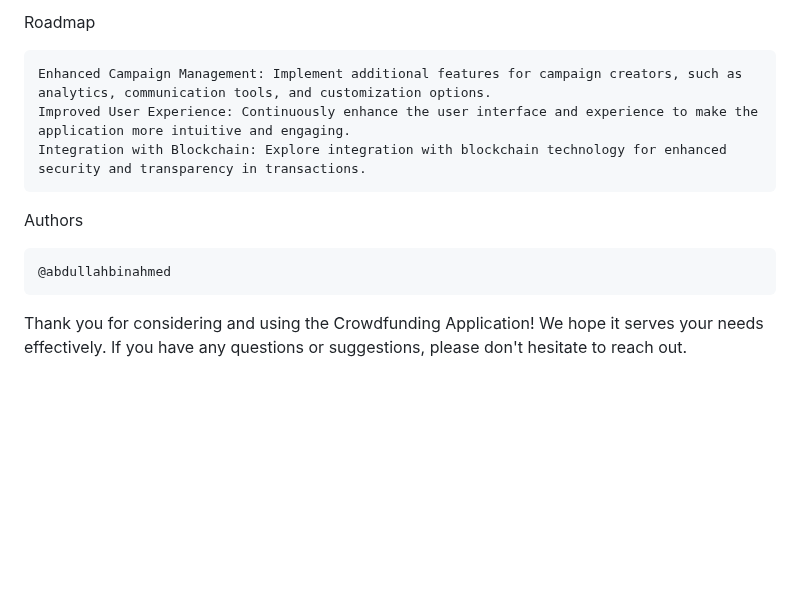
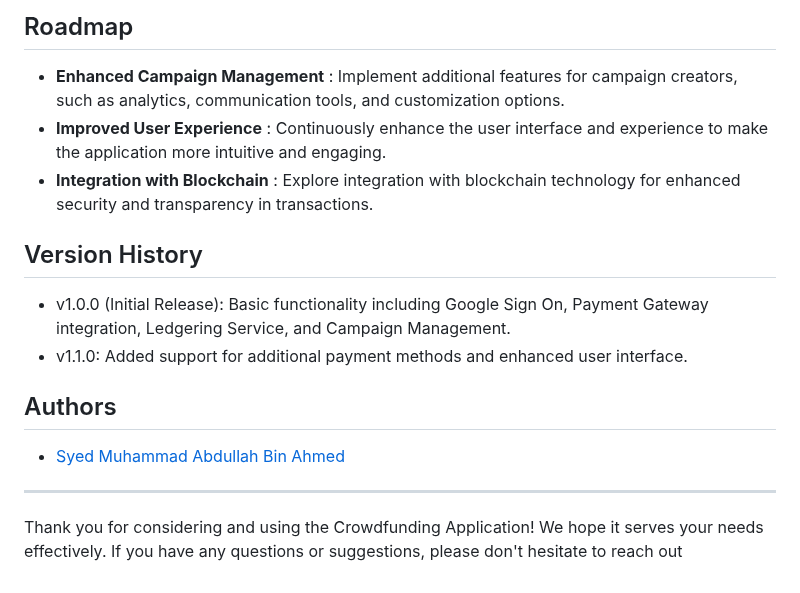
Before and after one commit to abdullahbinahmed/Crowd-Funding, a Markdown page: README.md, the part around one of its changes. Rendered like a GitHub page; blank space fills up the shorter version.

```diff
--- a/README.md
+++ b/README.md
@@ -53,12 +53,19 @@ We would like to thank the following individuals and organizations for their con
 
-Roadmap
+## Roadmap
 
-    Enhanced Campaign Management: Implement additional features for campaign creators, such as analytics, communication tools, and customization options.
-    Improved User Experience: Continuously enhance the user interface and experience to make the application more intuitive and engaging.
-    Integration with Blockchain: Explore integration with blockchain technology for enhanced security and transparency in transactions.
+* **Enhanced Campaign Management** : Implement additional features for campaign creators, such as analytics, communication tools, and customization options.
+* **Improved User Experience** : Continuously enhance the user interface and experience to make the application more intuitive and engaging.
+* **Integration with Blockchain** : Explore integration with blockchain technology for enhanced security and transparency in transactions.
 
-Authors
+## Version History
 
-    @abdullahbinahmed
+* v1.0.0 (Initial Release): Basic functionality including Google Sign On, Payment Gateway integration, Ledgering Service, and Campaign Management.
+* v1.1.0: Added support for additional payment methods and enhanced user interface.
 
-Thank you for considering and using the Crowdfunding Application! We hope it serves your needs effectively. If you have any questions or suggestions, please don't hesitate to reach out.
+## Authors
+
+* [Syed Muhammad Abdullah Bin Ahmed](https://github.com/abdullahbinahmed)
+
+---
+
+Thank you for considering and using the Crowdfunding Application! We hope it serves your needs effectively. If you have any questions or suggestions, please don't hesitate to reach out
```
Also changed, not shown: other parts of README.md (+31 -31 lines).
